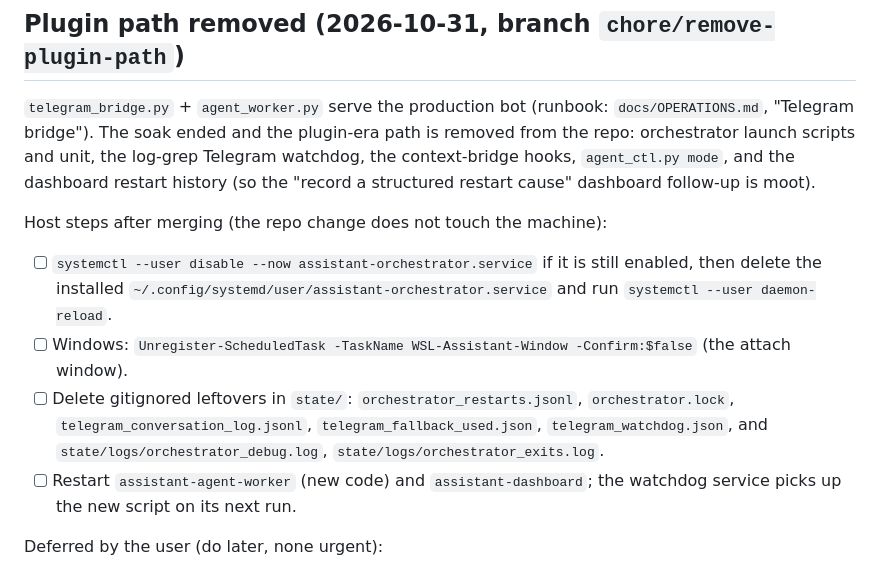
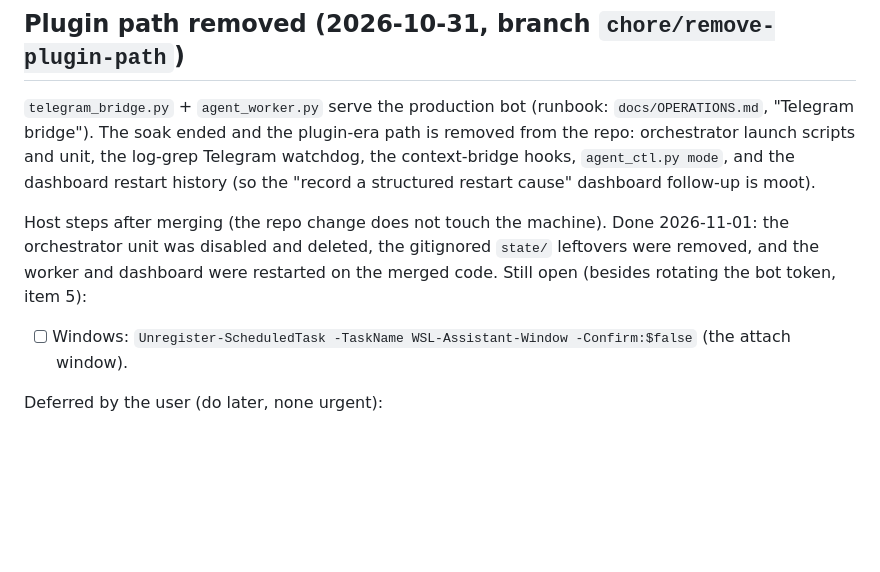
Before and after one commit to jscherb1/scherbring-family-assistant, a Markdown page: docs/TODO.md, the part around the change. Rendered like a GitHub page; blank space fills up the shorter version.

Commit message:
docs: clear completed post-merge host steps from the to-do list
Co-Authored-By: Claude Opus 5.5 <noreply@anthropic.com>

```diff
--- a/docs/TODO.md
+++ b/docs/TODO.md
@@ -56,15 +56,10 @@ bridge"). The soak ended and the plugin-era path is removed from the repo: orche
 the log-grep Telegram watchdog, the context-bridge hooks, `agent_ctl.py mode`, and the dashboard restart history
 (so the "record a structured restart cause" dashboard follow-up is moot).
 
-Host steps after merging (the repo change does not touch the machine):
-- [ ] `systemctl --user disable --now assistant-orchestrator.service` if it is still enabled, then delete the
-      installed `~/.config/systemd/user/assistant-orchestrator.service` and run `systemctl --user daemon-reload`.
+Host steps after merging (the repo change does not touch the machine). Done 2026-11-01: the orchestrator unit
+was disabled and deleted, the gitignored `state/` leftovers were removed, and the worker and dashboard were
+restarted on the merged code. Still open (besides rotating the bot token, item 5):
 - [ ] Windows: `Unregister-ScheduledTask -TaskName WSL-Assistant-Window -Confirm:$false` (the attach window).
-- [ ] Delete gitignored leftovers in `state/`: `orchestrator_restarts.jsonl`, `orchestrator.lock`,
-      `telegram_conversation_log.jsonl`, `telegram_fallback_used.json`, `telegram_watchdog.json`, and
-      `state/logs/orchestrator_debug.log`, `state/logs/orchestrator_exits.log`.
-- [ ] Restart `assistant-agent-worker` (new code) and `assistant-dashboard`; the watchdog service picks up the new
-      script on its next run.
 
 Deferred by the user (do later, none urgent):
 - **Send files/photos back through the bridge** (the plugin could; the bridge only receives them
```
